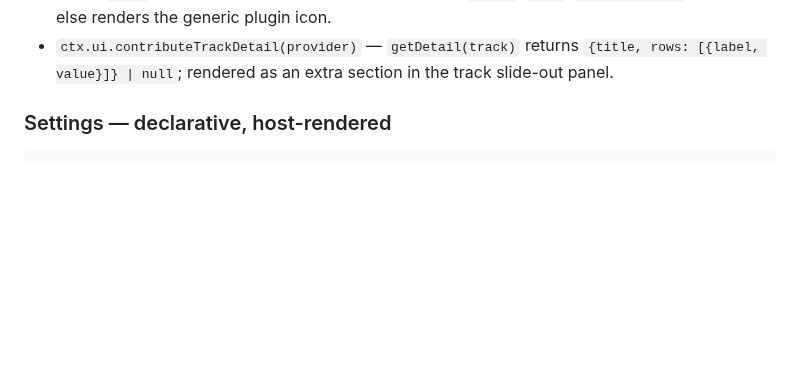
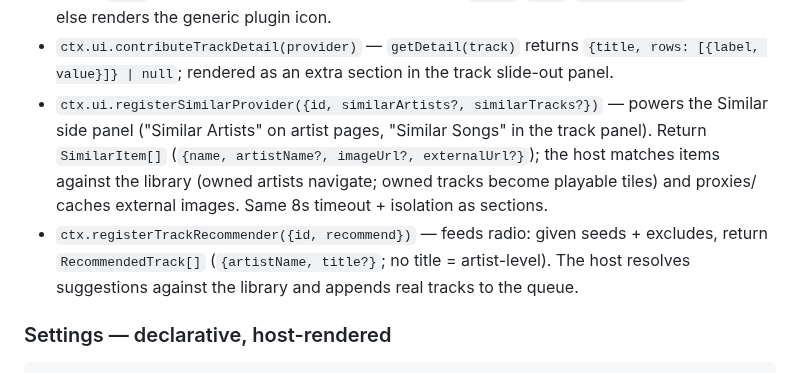
Before and after one commit to matjam/musex, a Markdown page: docs/plugins.md, the part around the change. Rendered like a GitHub page; blank space fills up the shorter version.

Commit message:
docs: SimilarProvider + TrackRecommender in the plugin API reference

```diff
--- a/docs/plugins.md
+++ b/docs/plugins.md
@@ -104,6 +104,16 @@ ids, stream URLs, or tokens ever cross the plugin boundary.**
 - `ctx.ui.contributeTrackDetail(provider)` — `getDetail(track)` returns
   `{title, rows: [{label, value}]} | null`; rendered as an extra section in the
   track slide-out panel.
+- `ctx.ui.registerSimilarProvider({id, similarArtists?, similarTracks?})` —
+  powers the Similar side panel ("Similar Artists" on artist pages, "Similar
+  Songs" in the track panel). Return `SimilarItem[]` (`{name, artistName?,
+  imageUrl?, externalUrl?}`); the host matches items against the library
+  (owned artists navigate; owned tracks become playable tiles) and proxies/
+  caches external images. Same 8s timeout + isolation as sections.
+- `ctx.registerTrackRecommender({id, recommend})` — feeds radio: given seeds +
+  excludes, return `RecommendedTrack[]` (`{artistName, title?}`; no title =
+  artist-level). The host resolves suggestions against the library and appends
+  real tracks to the queue.
 
 ### Settings — declarative, host-rendered
 
```
Also changed, not shown: CLAUDE.md (+1 -1 lines).
